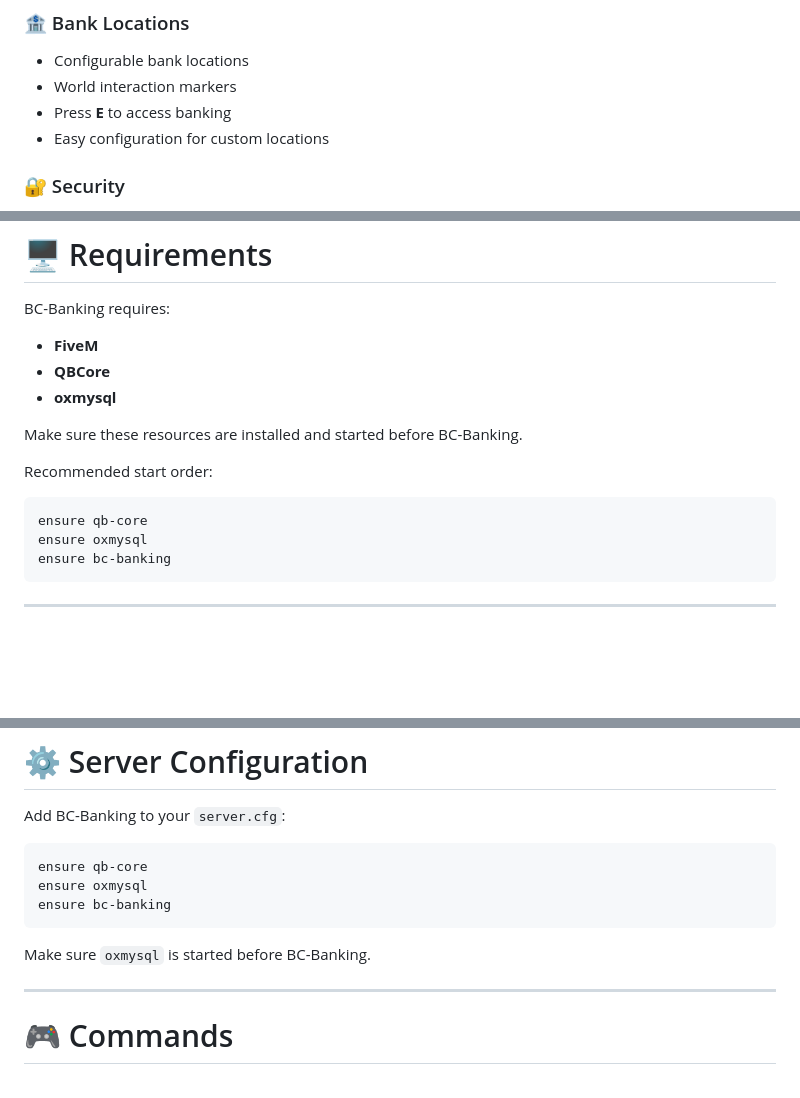
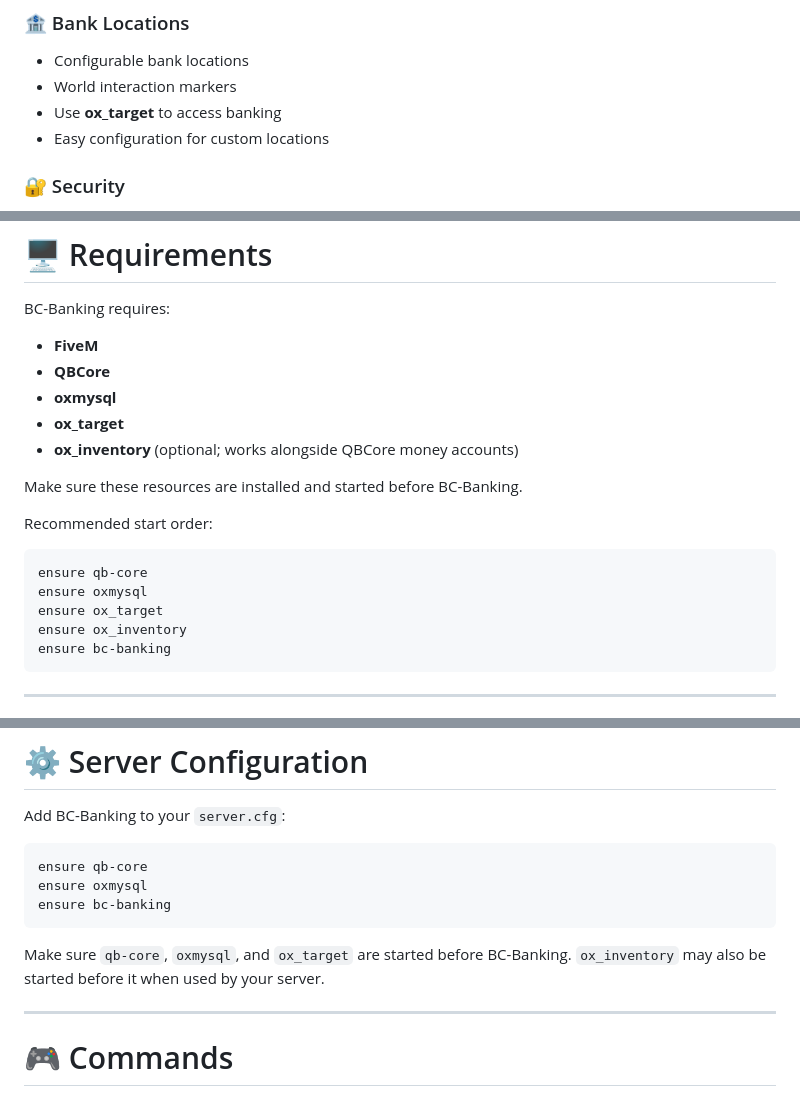
Before and after one commit to dospatch/bc-banking, a Markdown page: README.md, 3 parts joined by grey strips. Drawn GitHub-style; blank space fills up the shorter version.

Commit message:
Document ox_target and ox_inventory compatibility for V1

````diff
--- a/README.md
+++ b/README.md
@@ -60,7 +60,7 @@ Built for **QBCore** with **oxmysql**, BC-Banking is designed to be simple to in
 
 * Configurable bank locations
 * World interaction markers
-* Press **E** to access banking
+* Use **ox_target** to access banking
 * Easy configuration for custom locations
 
 ### 🔐 Security
@@ -83,6 +83,8 @@ BC-Banking requires:
 * **FiveM**
 * **QBCore**
 * **oxmysql**
+* **ox_target**
+* **ox_inventory** (optional; works alongside QBCore money accounts)
 
 Make sure these resources are installed and started before BC-Banking.
 
@@ -91,6 +93,8 @@ Recommended start order:
 ```cfg
 ensure qb-core
 ensure oxmysql
+ensure ox_target
+ensure ox_inventory
 ensure bc-banking
 ```
 
@@ -179,7 +183,7 @@ ensure oxmysql
 ensure bc-banking
 ```
 
-Make sure `oxmysql` is started before BC-Banking.
+Make sure `qb-core`, `oxmysql`, and `ox_target` are started before BC-Banking. `ox_inventory` may also be started before it when used by your server.
 
 ---
 
````
Also changed, not shown: other parts of README.md (+2 -0 lines).
